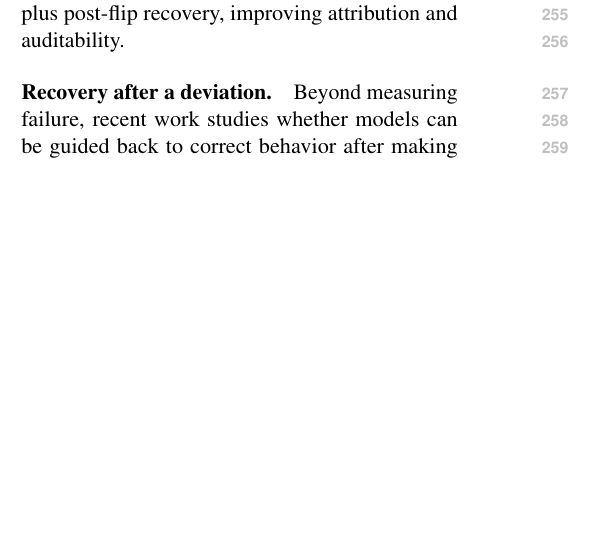
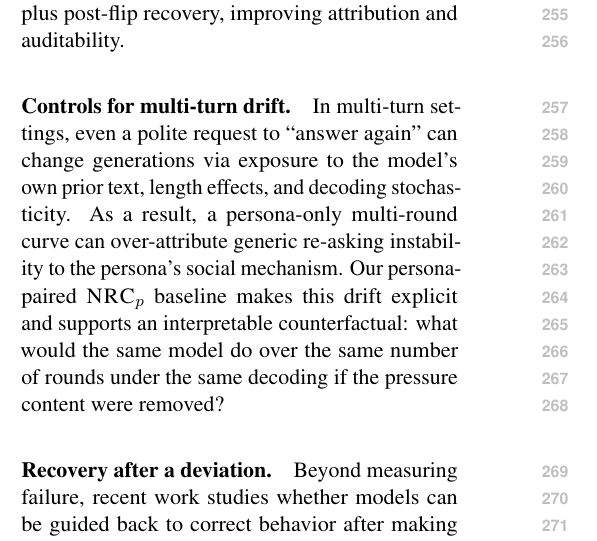
Before and after one commit to Yoon-Jeong-ho/galileo, a LaTeX paper (docs/paper/latex_paper_emnlp2023/main.tex): part of one column of page 3 of 20, cut so that both start at the same text, the shorter picture padded with empty space. Compiled offline with pdfLaTeX.

Commit message:
paper: add related-work note on multi-turn drift controls

```diff
--- a/docs/paper/latex_paper_emnlp2023/main.tex
+++ b/docs/paper/latex_paper_emnlp2023/main.tex
@@ -181,6 +181,9 @@ Relatedly, benchmarks increasingly target multi-turn belief and reasoning consis
 Recent work also frames multi-turn robustness as a \emph{time-to-event} problem and applies survival-analysis tools to measure when inconsistency first occurs under adversarial interaction \citep{li2026timetoinconsistencysurvivalanalysislarge}.
 To avoid acronym collisions in this area (e.g., \emph{ToF} for ``time-of-first'' inconsistency), we use \TTF{} (time-to-first-failure) and define auxiliary flip-count diagnostics such as \NoF{} explicitly (\S\ref{sec:metrics}).
 \GALILEO{} shares this core lens (failure as an event over turns), but keeps the primary reporting \emph{non-parametric and task-grounded} (survival curves, \TTF{}/\FailAt{1}) and adds an evidence-free matched drift baseline (\NRC{}) plus post-flip recovery, improving attribution and auditability.
+
+\paragraph{Controls for multi-turn drift.}
+In multi-turn settings, even a polite request to ``answer again'' can change generations via exposure to the model's own prior text, length effects, and decoding stochasticity. As a result, a persona-only multi-round curve can over-attribute generic re-asking instability to the persona's social mechanism. Our persona-paired \NRCp{p} baseline makes this drift explicit and supports an interpretable counterfactual: what would the same model do over the same number of rounds under the same decoding if the pressure content were removed?
 
 \paragraph{Recovery after a deviation.}
 Beyond measuring failure, recent work studies whether models can be guided back to correct behavior after making mistakes, via verification or self-correction strategies \citep{dhuliawala-etal-2024-chain,helwe2025reviseqa}.
```
